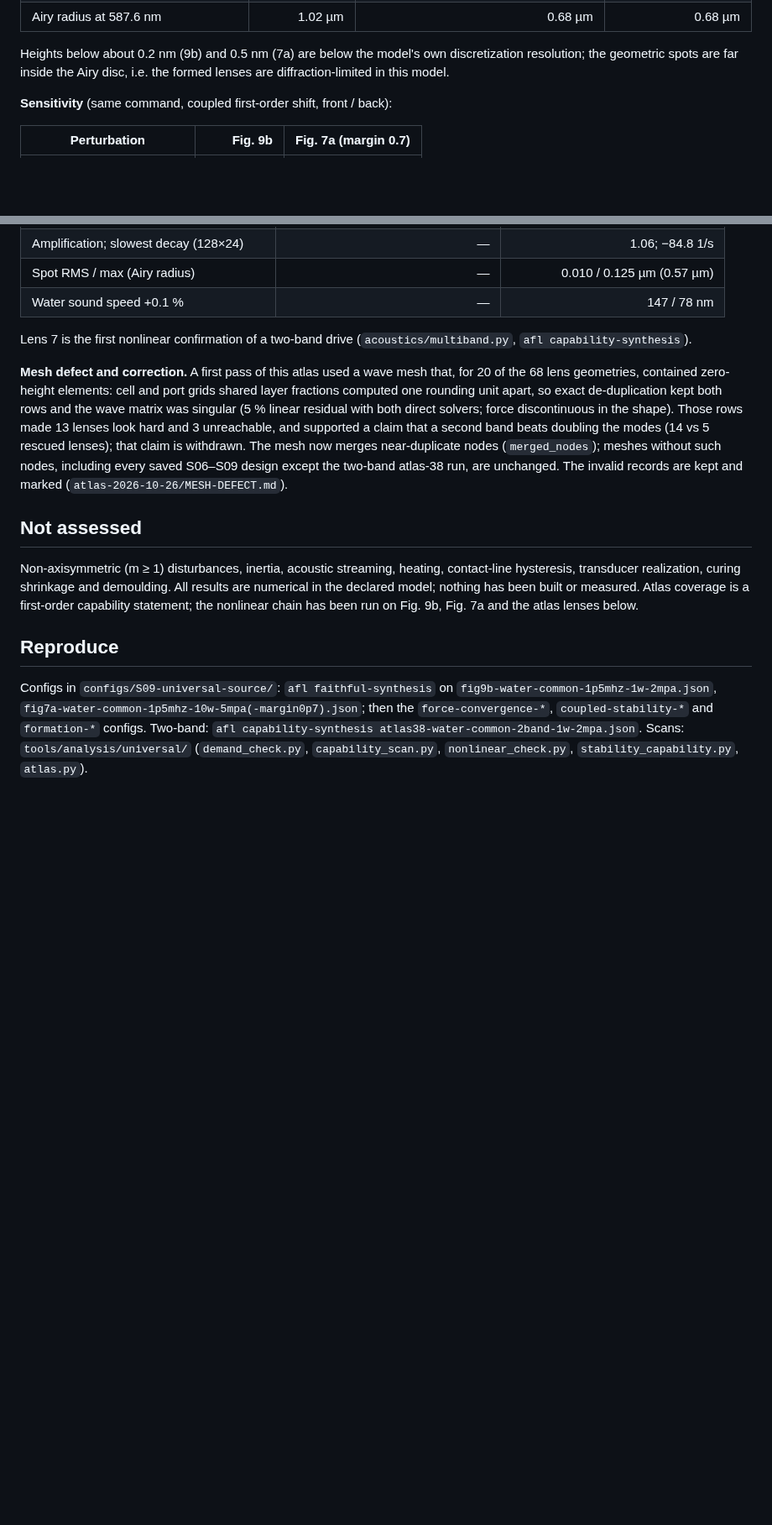
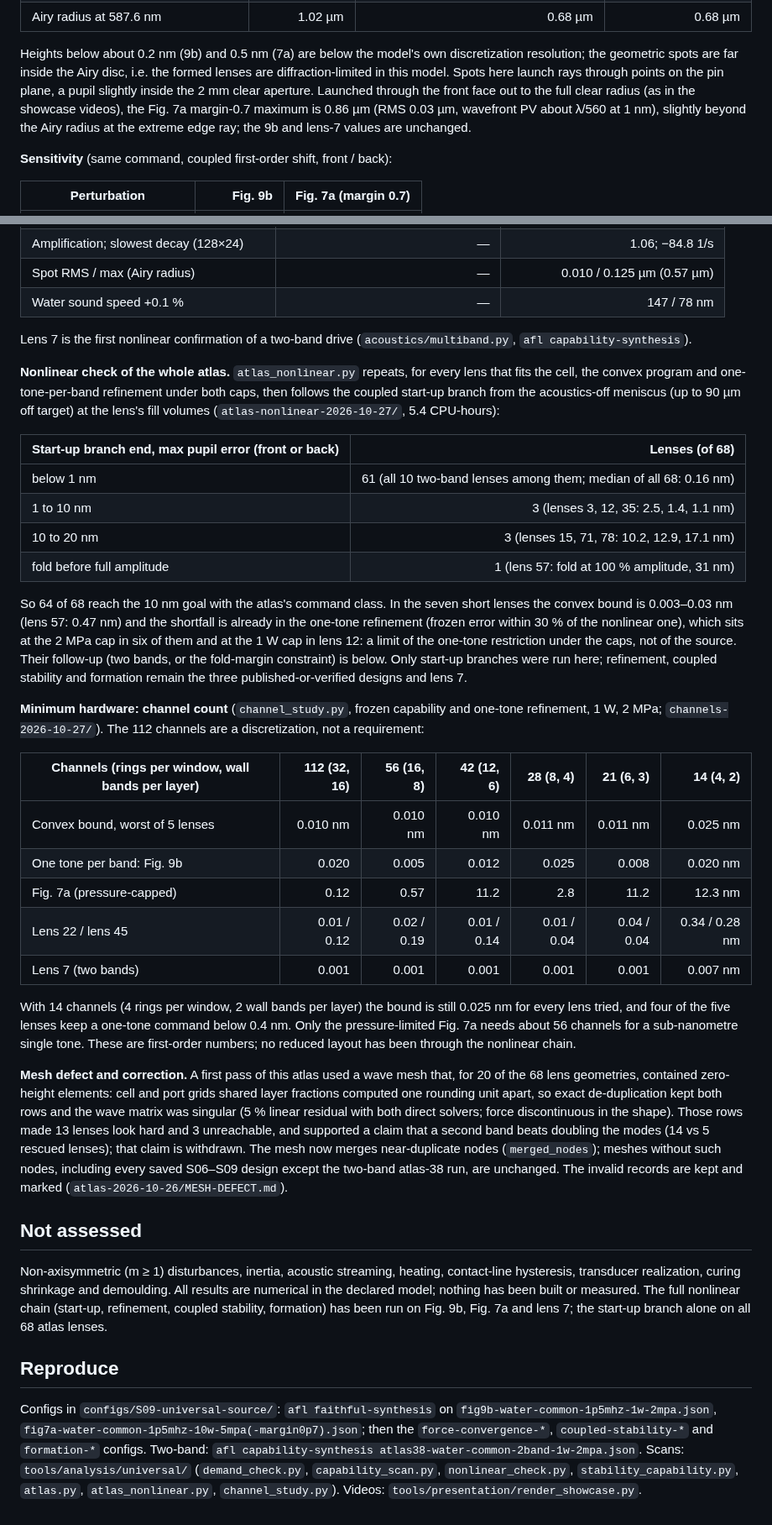
Before and after one commit to blancusjh/Acoustic-Lens-Shaping-in-Fluids, a Markdown page: studies/S09-universal-source/study.md, 2 parts joined by grey strips. Shown at 84% size. Rendered like a GitHub page; blank space fills up the shorter version.

```diff
--- a/studies/S09-universal-source/study.md
+++ b/studies/S09-universal-source/study.md
@@ -54,6 +54,11 @@ rim heights). The fill pumps set each layer to the lens's own volume.
 Heights below about 0.2 nm (9b) and 0.5 nm (7a) are below the model's own
 discretization resolution; the geometric spots are far inside the Airy disc,
 i.e. the formed lenses are diffraction-limited in this model.
+Spots here launch rays through points on the pin plane, a pupil slightly
+inside the 2 mm clear aperture. Launched through the front face out to the full
+clear radius (as in the showcase videos), the Fig. 7a margin-0.7 maximum is
+0.86 µm (RMS 0.03 µm, wavefront PV about λ/560 at 1 nm), slightly beyond the
+Airy radius at the extreme edge ray; the 9b and lens-7 values are unchanged.
 
 **Sensitivity** (same command, coupled first-order shift, front / back):
 
@@ -112,6 +117,47 @@ acoustics-off meniscus at the common machine's settings:
 Lens 7 is the first nonlinear confirmation of a two-band drive
 (`acoustics/multiband.py`, `afl capability-synthesis`).
 
+**Nonlinear check of the whole atlas.** `atlas_nonlinear.py` repeats, for every
+lens that fits the cell, the convex program and one-tone-per-band refinement
+under both caps, then follows the coupled start-up branch from the
+acoustics-off meniscus (up to 90 µm off target) at the lens's fill volumes
+(`atlas-nonlinear-2026-10-27/`, 5.4 CPU-hours):
+
+| Start-up branch end, max pupil error (front or back) | Lenses (of 68) |
+|---|---:|
+| below 1 nm | 61 (all 10 two-band lenses among them; median of all 68: 0.16 nm) |
+| 1 to 10 nm | 3 (lenses 3, 12, 35: 2.5, 1.4, 1.1 nm) |
+| 10 to 20 nm | 3 (lenses 15, 71, 78: 10.2, 12.9, 17.1 nm) |
+| fold before full amplitude | 1 (lens 57: fold at 100 % amplitude, 31 nm) |
+
+So 64 of 68 reach the 10 nm goal with the atlas's command class. In the seven
+short lenses the convex bound is 0.003–0.03 nm (lens 57: 0.47 nm) and the
+shortfall is already in the one-tone refinement (frozen error within 30 % of
+the nonlinear one), which sits at the 2 MPa cap in six of them and at the 1 W
+cap in lens 12: a limit of the one-tone restriction under the caps, not of the
+source. Their follow-up (two
+bands, or the fold-margin constraint) is below. Only start-up branches were
+run here; refinement, coupled stability and formation remain the three
+published-or-verified designs and lens 7.
+
+**Minimum hardware: channel count** (`channel_study.py`, frozen capability and
+one-tone refinement, 1 W, 2 MPa; `channels-2026-10-27/`). The 112 channels are
+a discretization, not a requirement:
+
+| Channels (rings per window, wall bands per layer) | 112 (32, 16) | 56 (16, 8) | 42 (12, 6) | 28 (8, 4) | 21 (6, 3) | 14 (4, 2) |
+|---|---:|---:|---:|---:|---:|---:|
+| Convex bound, worst of 5 lenses | 0.010 nm | 0.010 nm | 0.010 nm | 0.011 nm | 0.011 nm | 0.025 nm |
+| One tone per band: Fig. 9b | 0.020 | 0.005 | 0.012 | 0.025 | 0.008 | 0.020 nm |
+| Fig. 7a (pressure-capped) | 0.12 | 0.57 | 11.2 | 2.8 | 11.2 | 12.3 nm |
+| Lens 22 / lens 45 | 0.01 / 0.12 | 0.02 / 0.19 | 0.01 / 0.14 | 0.01 / 0.04 | 0.04 / 0.04 | 0.34 / 0.28 nm |
+| Lens 7 (two bands) | 0.001 | 0.001 | 0.001 | 0.001 | 0.001 | 0.007 nm |
+
+With 14 channels (4 rings per window, 2 wall bands per layer) the bound is
+still 0.025 nm for every lens tried, and four of the five lenses keep a
+one-tone command below 0.4 nm. Only the pressure-limited Fig. 7a needs about
+56 channels for a sub-nanometre single tone. These are first-order numbers; no
+reduced layout has been through the nonlinear chain.
+
 **Mesh defect and correction.** A first pass of this atlas used a wave mesh that,
 for 20 of the 68 lens geometries, contained zero-height elements: cell and port
 grids shared layer fractions computed one rounding unit apart, so exact
@@ -129,9 +175,9 @@ atlas-38 run, are unchanged. The invalid records are kept and marked
 Non-axisymmetric (m ≥ 1) disturbances, inertia, acoustic streaming, heating,
 contact-line hysteresis, transducer realization, curing shrinkage and
 demoulding. All results are numerical in the declared model; nothing has been
-built or measured. Atlas coverage is a first-order capability statement;
-the nonlinear chain has been run on Fig. 9b, Fig. 7a and the atlas lenses
-below.
+built or measured. The full nonlinear chain (start-up, refinement, coupled
+stability, formation) has been run on Fig. 9b, Fig. 7a and lens 7; the
+start-up branch alone on all 68 atlas lenses.
 
 ## Reproduce
 
@@ -141,4 +187,5 @@ Configs in `configs/S09-universal-source/`: `afl faithful-synthesis` on
 `force-convergence-*`, `coupled-stability-*` and `formation-*` configs.
 Two-band: `afl capability-synthesis atlas38-water-common-2band-1w-2mpa.json`.
 Scans: `tools/analysis/universal/` (`demand_check.py`, `capability_scan.py`,
-`nonlinear_check.py`, `stability_capability.py`, `atlas.py`).
+`nonlinear_check.py`, `stability_capability.py`, `atlas.py`, `atlas_nonlinear.py`,
+`channel_study.py`). Videos: `tools/presentation/render_showcase.py`.
```
Also changed, not shown: README.md (+18 -5 lines), figures/README.md (+1 -0 lines), figures/s09-formation-two-tones.gif (added), 3 other files.
